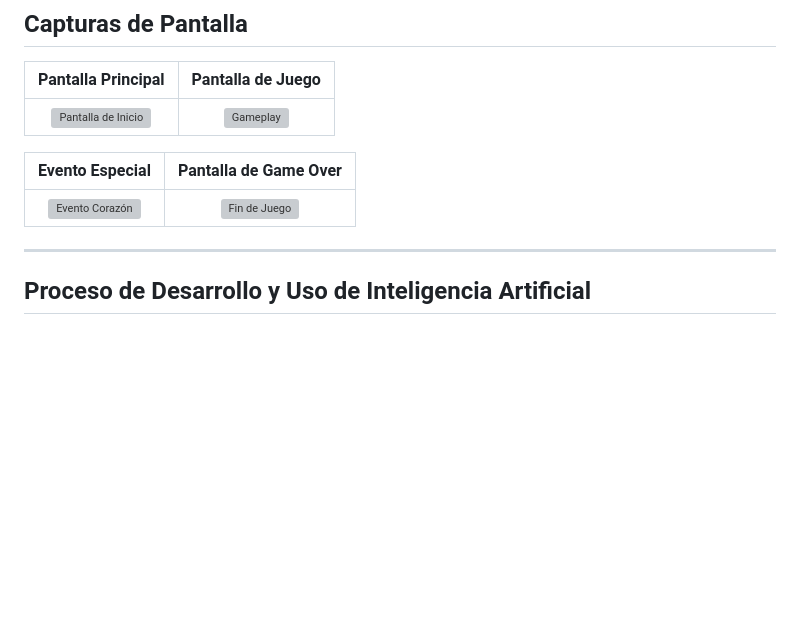
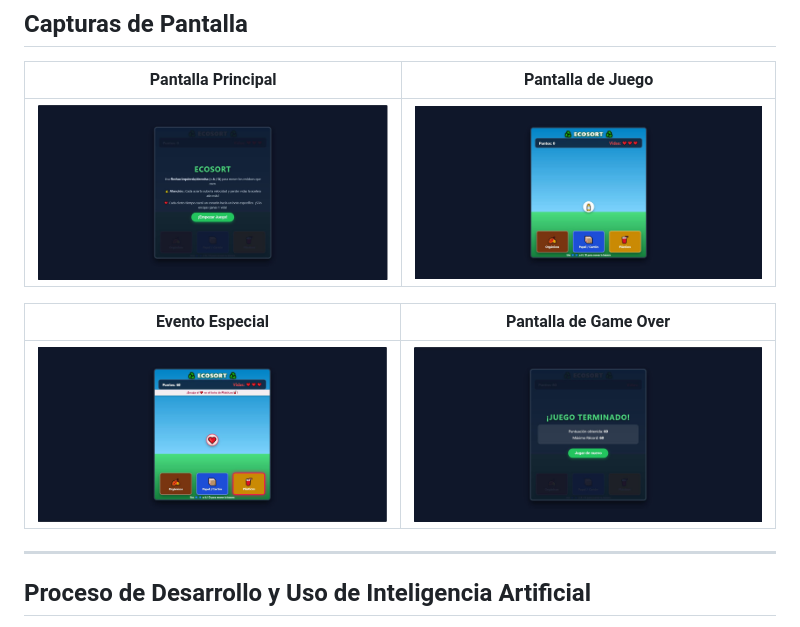
Before and after one commit to ArielAcarapi/game-development-portfolio, a Markdown page: EcoSort/README.md, the part around the change. Rendered like a GitHub page; blank space fills up the shorter version; grey boxes are pictures that could not be loaded.

Commit message:
Añadi imagenes del juego al archivo README.md

```diff
--- a/EcoSort/README.md
+++ b/EcoSort/README.md
@@ -66,11 +66,11 @@ Clasificar la mayor cantidad posible de residuos orgánicos, papel/cartón y pl
 
 | Pantalla Principal | Pantalla de Juego |
 | :---: | :---: |
-| ![Pantalla de Inicio](./screenshots/inicio.png) | ![Gameplay](./screenshots/juego.png) |
+| ![Pantalla de Inicio](./screenshots/EcoSortInicio.JPG) | ![Gameplay](./screenshots/EcoSortJuego.JPG) |
 
 | Evento Especial | Pantalla de Game Over |
 | :---: | :---: |
-| ![Evento Corazón](./screenshots/evento.png) | ![Fin de Juego](./screenshots/gameover.png) |
+| ![Evento Corazón](./screenshots/EcoSortEvento.JPG) | ![Fin de Juego](./screenshots/EcoSortGameover.JPG) |
 
 ---
 
```
